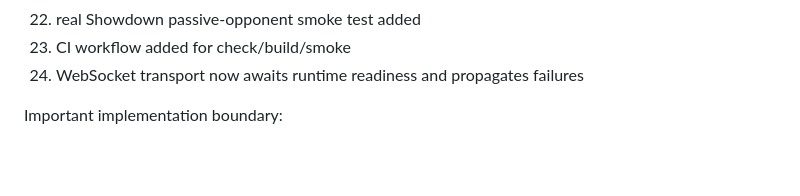
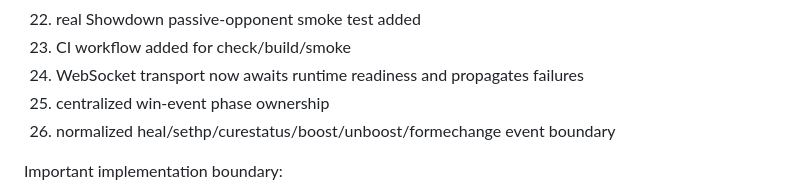
Before and after one commit to xxxdgonb/pokemon-3d-battle-web, a Markdown page: PROJECT_STATUS.md, the part around the change. Drawn GitHub-style; blank space fills up the shorter version.

Commit message:
docs: track expanded authoritative event boundary

```diff
--- a/PROJECT_STATUS.md
+++ b/PROJECT_STATUS.md
@@ -70,6 +70,8 @@ Completed in this increment:
 22. real Showdown passive-opponent smoke test added
 23. CI workflow added for check/build/smoke
 24. WebSocket transport now awaits runtime readiness and propagates failures
+25. centralized win-event phase ownership
+26. normalized heal/sethp/curestatus/boost/unboost/formechange event boundary
 
 Important implementation boundary:
 - Showdown is not imported into the browser yet. Its execution environment must be verified before selecting browser, worker, or server runtime.
```
